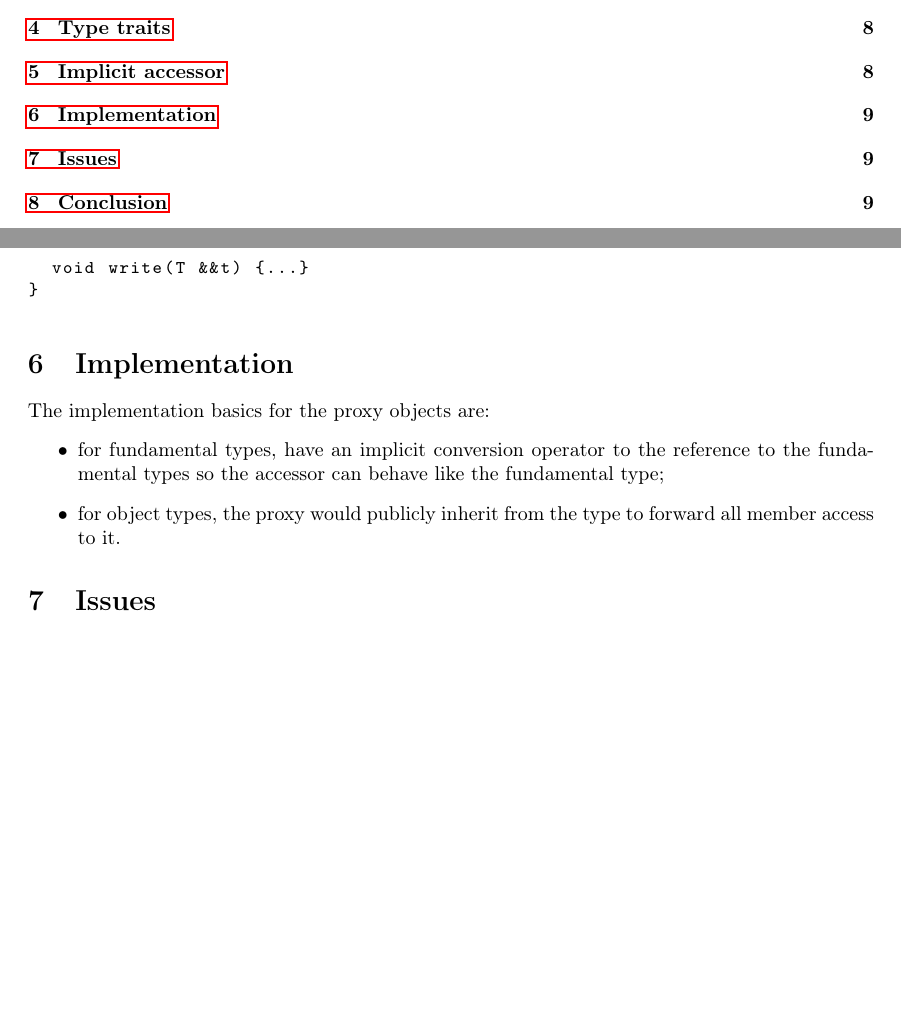
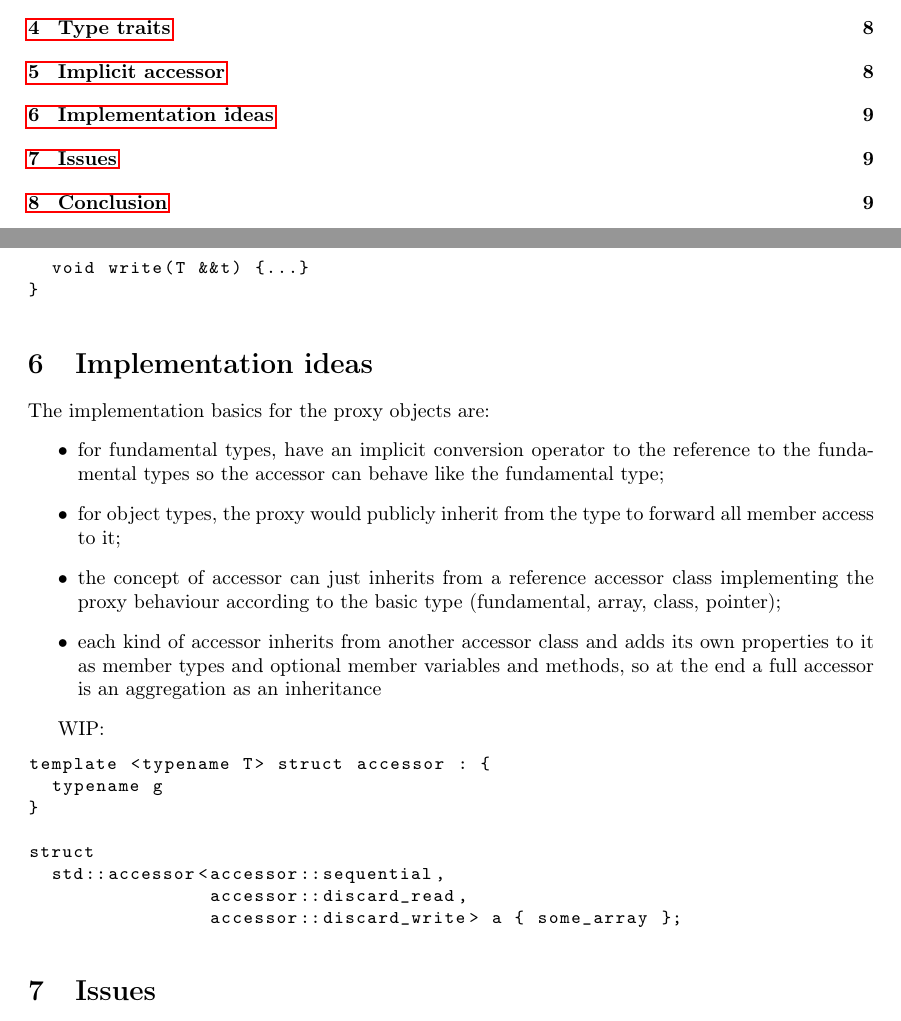
Before and after one commit to keryell/accessors, a LaTeX paper (accessors.tex): two parts of pages 2 and 9 of 10, joined at a grey line, cut so that both start at the same text, the shorter picture padded with empty space. Compiled offline with pdfLaTeX.

Commit message:
Add implementation ideas
Still WIP

```diff
--- a/accessors.tex
+++ b/accessors.tex
@@ -574,8 +574,8 @@
 \end{lstlisting}
 
 
-\section{Implementation}
-\label{sec:implementation}
+\section{Implementation ideas}
+\label{sec:implementation-ideas}
 
 The implementation basics for the proxy objects are:
 \begin{itemize}
@@ -583,8 +583,28 @@ The implementation basics for the proxy objects are:
   the reference to the fundamental types so the accessor can behave
   like the fundamental type;
 \item for object types, the proxy would publicly inherit from the type to
-  forward all member access to it.
+  forward all member access to it;
+\item the concept of accessor can just inherits from a reference
+  accessor class implementing the proxy behaviour according to the
+  basic type (fundamental, array, class, pointer);
+\item each kind of accessor inherits from another accessor class and
+  adds its own properties to it as member types and optional member
+  variables and methods, so at the end a full accessor is an
+  aggregation as an inheritance
 \end{itemize}
+
+WIP:
+\begin{lstlisting}
+template <typename T> struct accessor : {
+  typename g
+}
+
+struct
+  std::accessor<accessor::sequential,
+                accessor::discard_read,
+                accessor::discard_write> a { some_array };
+
+\end{lstlisting}
 
 
 \section{Issues}
```
